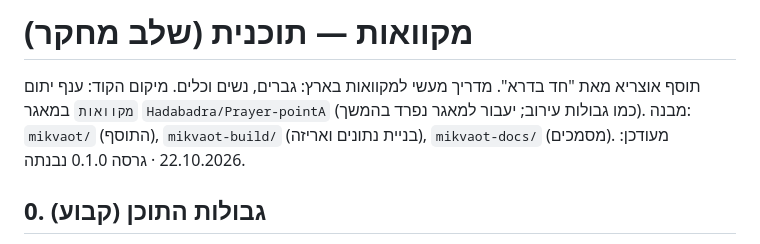
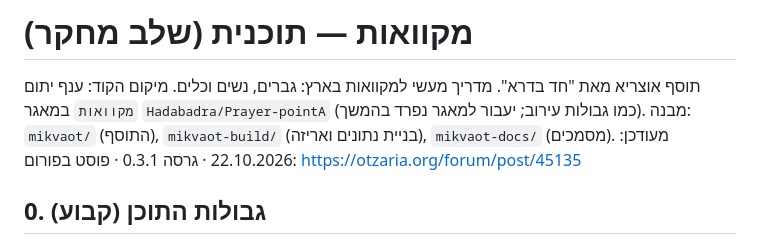
Before and after one commit to Hadabadra/Mikvaot, a Markdown page: mikvaot-docs/PLAN.md, the part around the change. Rendered like a GitHub page.

```diff
--- a/mikvaot-docs/PLAN.md
+++ b/mikvaot-docs/PLAN.md
@@ -3,7 +3,7 @@
 תוסף אוצריא מאת "חד בדרא". מדריך מעשי למקוואות בארץ: גברים, נשים וכלים.
 מיקום הקוד: ענף יתום `מקוואות` במאגר `Hadabadra/Prayer-pointA` (כמו גבולות עירוב; יעבור למאגר נפרד בהמשך).
 מבנה: `mikvaot/` (התוסף), `mikvaot-build/` (בניית נתונים ואריזה), `mikvaot-docs/` (מסמכים).
-מעודכן: 22.10.2026 · גרסה 0.1.0 נבנתה.
+מעודכן: 22.10.2026 · גרסה 0.3.1 · פוסט בפורום: https://otzaria.org/forum/post/45135
 
 ## 0. גבולות התוכן (קבוע)
 
```
Also changed, not shown: README.md (+1 -0 lines).
